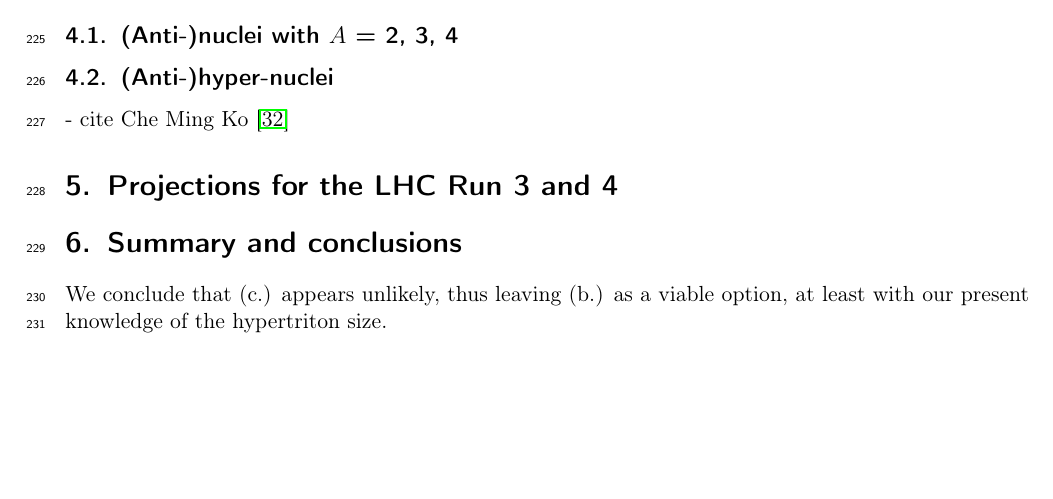
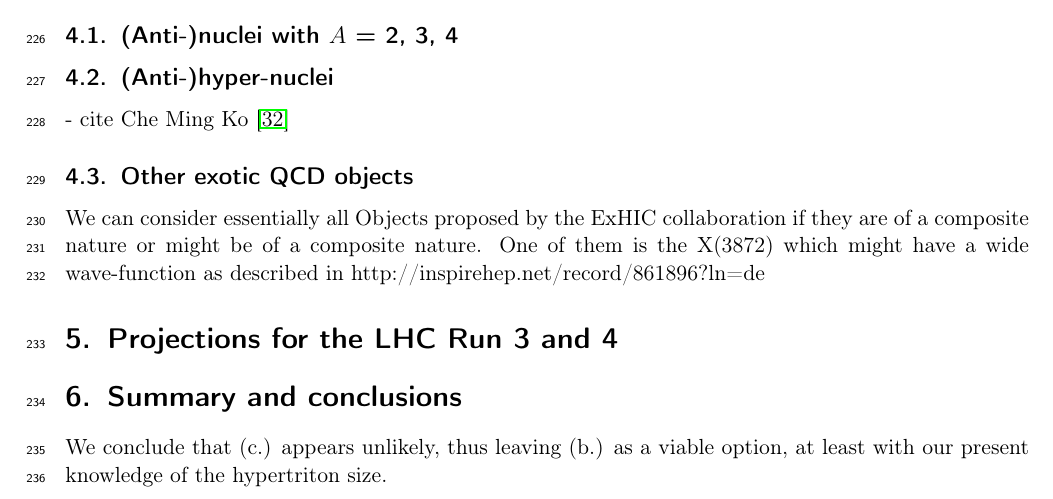
Before and after one commit to fbellini/theFrascatiProject, a LaTeX paper (FrascatiPlot/Paper/NucleiB2.tex): part of page 7 of 11, cut so that both start at the same text, the shorter picture padded with empty space. Compiled offline with LaTeX, dvips and Ghostscript.

```diff
--- a/FrascatiPlot/Paper/NucleiB2.tex
+++ b/FrascatiPlot/Paper/NucleiB2.tex
@@ -278,6 +278,11 @@
 \subsection{(Anti-)nuclei with $A$ = 2, 3, 4}
 \subsection{(Anti-)hyper-nuclei}
 - cite Che Ming Ko \cite{Zhang:2018euf}
+
+\subsection{Other exotic QCD objects}
+
+We can consider essentially all Objects proposed by the ExHIC collaboration if they are of a composite nature or might be of a composite nature. One of them is the X(3872) which might have a wide wave-function as described in http://inspirehep.net/record/861896?ln=de
+
 \section{Projections for the LHC Run 3 and 4}\label{sec:projections}
 
 \section{Summary and conclusions}
```
Also changed, not shown: FrascatiPlot/Paper/NucleiB2.pdf.
